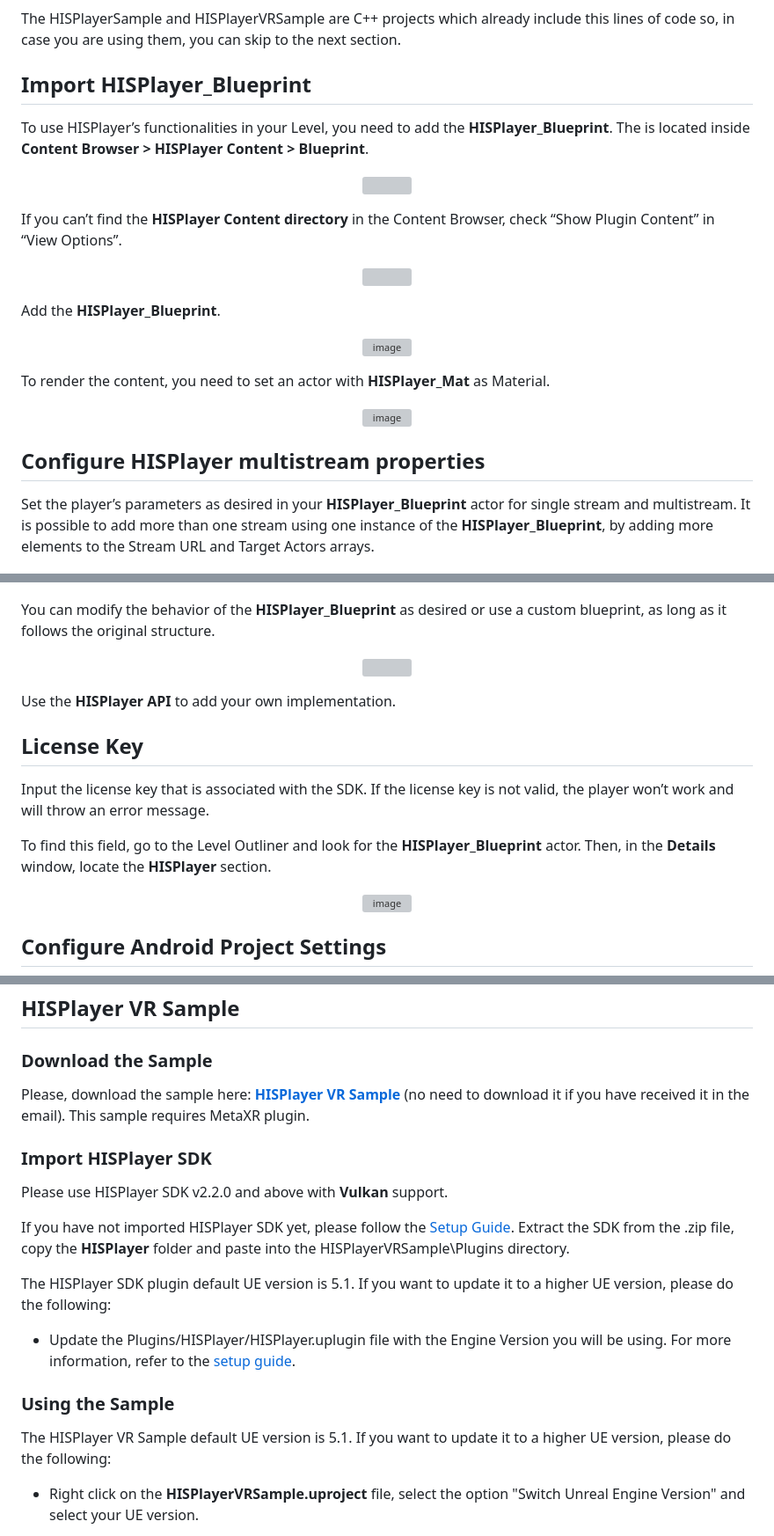
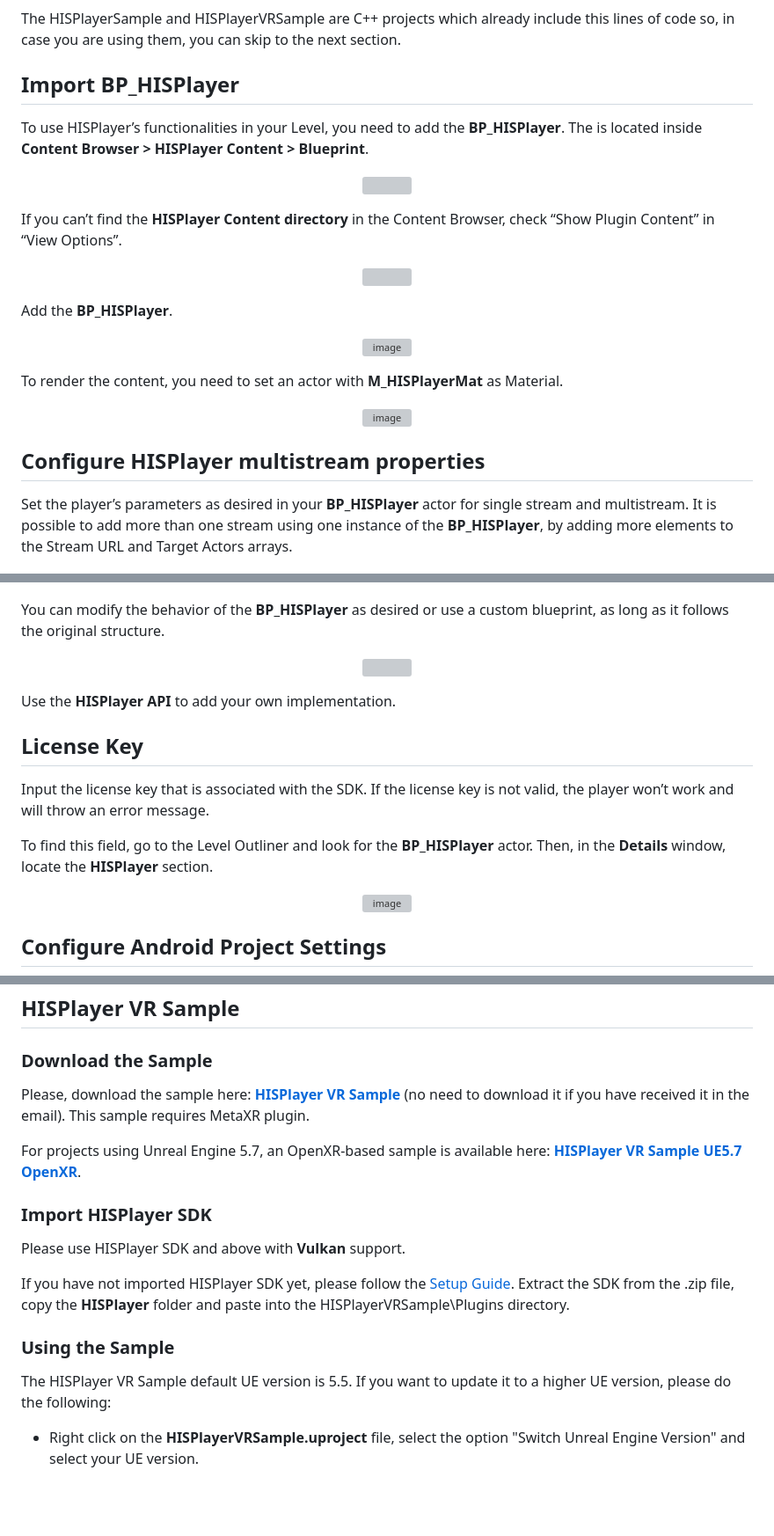
Before and after one commit to HISPlayer/UnrealMetaQuest-SDK, a Markdown page: setup-guide.md, 3 parts joined by grey strips. Shown at 88% size. Drawn GitHub-style; blank space fills up the shorter version; grey boxes are pictures that could not be loaded.

Commit message:
Update references and urls

```diff
--- a/setup-guide.md
+++ b/setup-guide.md
@@ -61,8 +61,8 @@ Make sure that the "YourProjectName".Target.cs and "YourProjectName"Editor.Targe
 
 The HISPlayerSample and HISPlayerVRSample are C++ projects which already include this lines of code so, in case you are using them, you can skip to the next section.
 
-## Import HISPlayer_Blueprint
-To use HISPlayer’s functionalities in your Level, you need to add the **HISPlayer_Blueprint**. The is located inside **Content Browser > HISPlayer Content > Blueprint**.
+## Import BP_HISPlayer
+To use HISPlayer’s functionalities in your Level, you need to add the **BP_HISPlayer**. The is located inside **Content Browser > HISPlayer Content > Blueprint**.
 
 <p align="center">
 <img src="./images/browser-structure.png">
@@ -74,27 +74,27 @@ If you can’t find the **HISPlayer Content directory** in the Content Browser,
 <img src="./images/show-content.png">
 </p>
 
-Add the **HISPlayer_Blueprint**.
+Add the **BP_HISPlayer**.
 
 <p align="center">
 <img alt="image" src="https://github.com/user-attachments/assets/7fed40bb-4f88-476f-a717-c754b4d8b522" />
 </p>
 
-To render the content, you need to set an actor with **HISPlayer_Mat** as Material.
+To render the content, you need to set an actor with **M_HISPlayerMat** as Material.
 
 <p align="center">
 <img alt="image" src="https://github.com/user-attachments/assets/bf02d0f1-be8e-4f18-8770-424c4b874b0b" />
 </p>
 
 ## Configure HISPlayer multistream properties
-Set the player’s parameters as desired in your **HISPlayer_Blueprint** actor for single stream and multistream.
-It is possible to add more than one stream using one instance of the **HISPlayer_Blueprint**, by adding more elements to the Stream URL and Target Actors arrays.
+Set the player’s parameters as desired in your **BP_HISPlayer** actor for single stream and multistream.
+It is possible to add more than one stream using one instance of the **BP_HISPlayer**, by adding more elements to the Stream URL and Target Actors arrays.
 
 <p align="center">
 <img src="./images/playback-props.png">
 </p>
 
-You can modify the behavior of the **HISPlayer_Blueprint** as desired or use a custom blueprint, as long as it follows the original structure.
+You can modify the behavior of the **BP_HISPlayer** as desired or use a custom blueprint, as long as it follows the original structure.
 
 <p align="center">
 <img src="./images/graphic.png">
@@ -106,7 +106,7 @@ Use the **HISPlayer API** to add your own implementation.
 
 Input the license key that is associated with the SDK. If the license key is not valid, the player won’t work and will throw an error message.
 
-To find this field, go to the Level Outliner and look for the **HISPlayer_Blueprint** actor. Then, in the **Details** window, locate the **HISPlayer** section.
+To find this field, go to the Level Outliner and look for the **BP_HISPlayer** actor. Then, in the **Details** window, locate the **HISPlayer** section.
 
 <p align="center">
 <img width="849" height="681" alt="image" src="https://github.com/user-attachments/assets/74e9097f-4ab4-41f9-adf0-570e11995b91" />
@@ -122,19 +122,18 @@ Make sure that you have clicked Configure Android Settings.
 
 ## HISPlayer VR Sample
 ### Download the Sample
-Please, download the sample here: [**HISPlayer VR Sample**](https://downloads.hisplayer.com/Unreal/AllPlatforms/HISPlayerVRSample.zip) (no need to download it if you have received it in the email). This sample requires MetaXR plugin.
+Please, download the sample here: [**HISPlayer VR Sample**](https://downloads.hisplayer.com/Unreal/AllPlatforms/HISPlayerVRSample_1.0.1.zip) (no need to download it if you have received it in the email). This sample requires MetaXR plugin.
+
+For projects using Unreal Engine 5.7, an OpenXR-based sample is available here: [**HISPlayer VR Sample UE5.7 OpenXR**](https://downloads.hisplayer.com/Unreal/Quest/HISVRSample_UE57_1.0.1.zip).
 
 ### Import HISPlayer SDK
-Please use HISPlayer SDK v2.2.0 and above with **Vulkan** support.
+Please use HISPlayer SDK and above with **Vulkan** support.
 
 If you have not imported HISPlayer SDK yet, please follow the [Setup Guide](./setup-guide.md).
 Extract the SDK from the .zip file, copy the **HISPlayer** folder and paste into the HISPlayerVRSample\Plugins directory.
 
-The HISPlayer SDK plugin default UE version is 5.1. If you want to update it to a higher UE version, please do the following:
-- Update the Plugins/HISPlayer/HISPlayer.uplugin file with the Engine Version you will be using. For more information, refer to the [setup guide](./setup-guide.md).
-
 ### Using the Sample
-The HISPlayer VR Sample default UE version is 5.1. If you want to update it to a higher UE version, please do the following:
+The HISPlayer VR Sample default UE version is 5.5. If you want to update it to a higher UE version, please do the following:
 - Right click on the **HISPlayerVRSample.uproject** file, select the option "Switch Unreal Engine Version" and select your UE version.
 
 Open **HISPlayerVRSample.uproject**. Once the project is opened, you should be inside the **HISPlayerVRLevel** map. You can select other level such as **HISPlayerVRLevelMultistream** from ContentBrowser -> HISPlayerResources -> Levels.
```
Also changed, not shown: other parts of setup-guide.md (+3 -3 lines).
